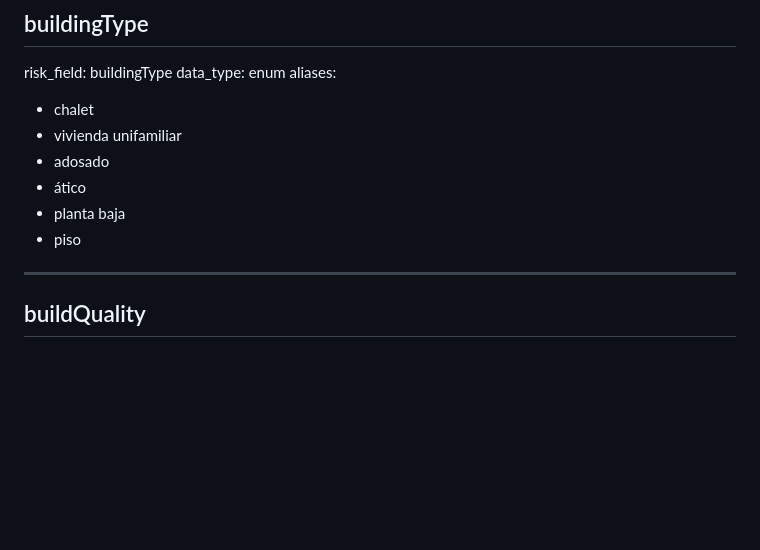
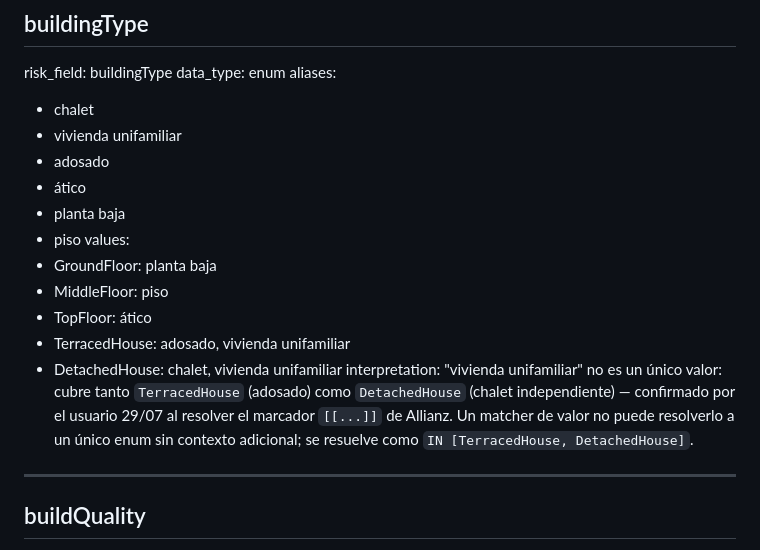
Before and after one commit to angelparramartinez/comparative-generator, a Markdown page: knowledge/ontologies/ontology-home.md, the part around the change. GitHub-like rendering; blank space fills up the shorter version.

Commit message:
Documentar catalogo de valores de buildingType en la ontologia
vivienda unifamiliar cubre tanto TerracedHouse como DetachedHouse, tal
como se confirmo al resolver el marcador [[...]] de Allianz.

Co-Authored-By: Claude Sonnet 5 <noreply@anthropic.com>

```diff
--- a/knowledge/ontologies/ontology-home.md
+++ b/knowledge/ontologies/ontology-home.md
@@ -274,6 +274,18 @@ aliases:
 - ático
 - planta baja
 - piso
+values:
+- GroundFloor: planta baja
+- MiddleFloor: piso
+- TopFloor: ático
+- TerracedHouse: adosado, vivienda unifamiliar
+- DetachedHouse: chalet, vivienda unifamiliar
+interpretation:
+"vivienda unifamiliar" no es un único valor: cubre tanto `TerracedHouse`
+(adosado) como `DetachedHouse` (chalet independiente) — confirmado por el
+usuario 29/07 al resolver el marcador `[[...]]` de Allianz. Un matcher de
+valor no puede resolverlo a un único enum sin contexto adicional; se
+resuelve como `IN [TerracedHouse, DetachedHouse]`.
 
 ---
 
```
